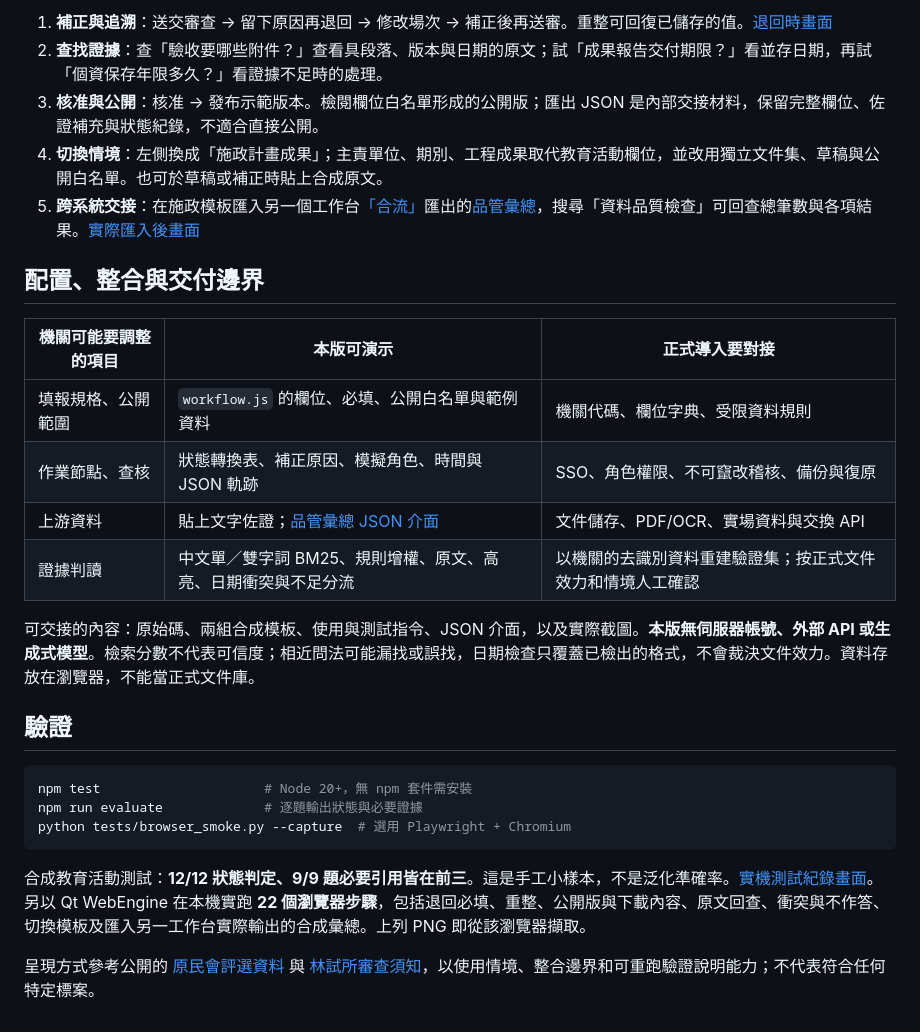
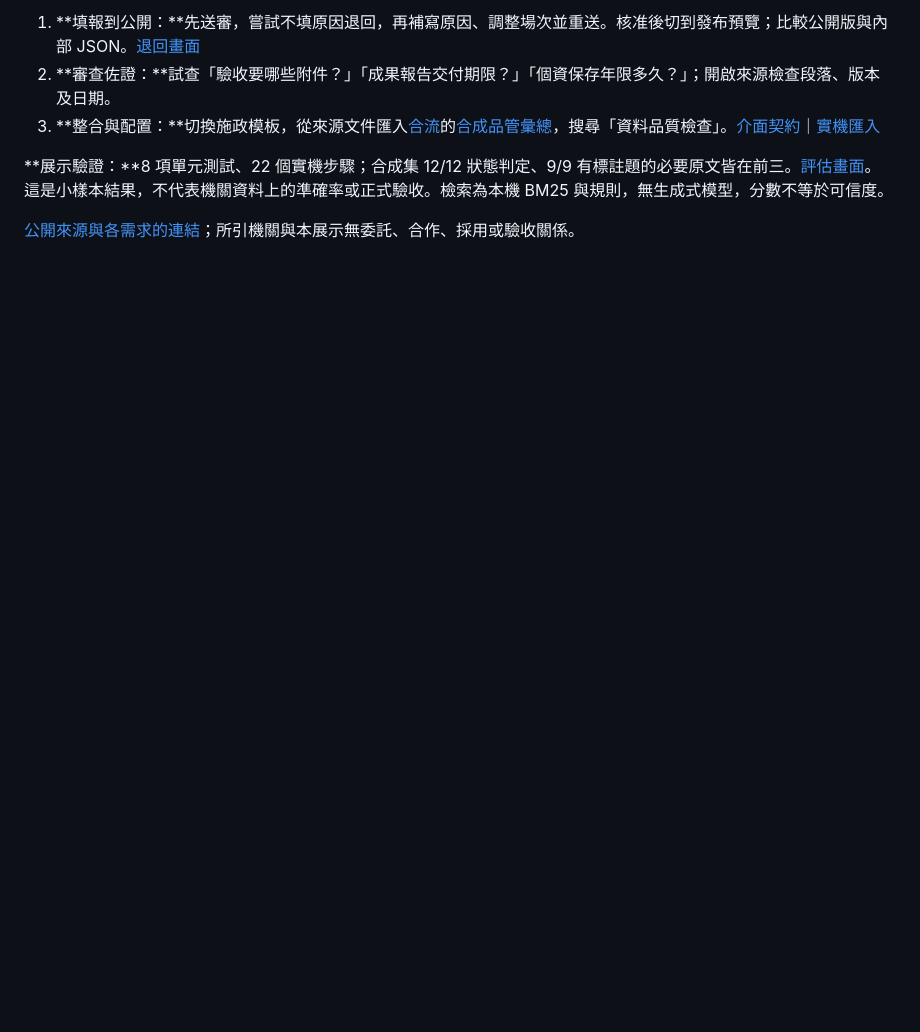
Before and after one commit to JWJProjects/report-evidence-ai, a Markdown page: README.md, the part around one of its changes. GitHub-like rendering; blank space fills up the shorter version.

````diff
--- a/README.md
+++ b/README.md
@@ -16,30 +32,9 @@ python3 -m http.server 8765 --bind 127.0.0.1
 ```
 
-1. **補正與追溯**：送交審查 → 留下原因再退回 → 修改場次 → 補正後再送審。重整可回復已儲存的值。[退回時畫面](assets/04-returned.png)
-2. **查找證據**：查「驗收要哪些附件？」查看具段落、版本與日期的原文；試「成果報告交付期限？」看並存日期，再試「個資保存年限多久？」看證據不足時的處理。
-3. **核准與公開**：核准 → 發布示範版本。檢閱欄位白名單形成的公開版；匯出 JSON 是內部交接材料，保留完整欄位、佐證補充與狀態紀錄，不適合直接公開。
-4. **切換情境**：左側換成「施政計畫成果」；主責單位、期別、工程成果取代教育活動欄位，並改用獨立文件集、草稿與公開白名單。也可於草稿或補正時貼上合成原文。
-5. **跨系統交接**：在施政模板匯入另一個工作台[「合流」](https://github.com/JWJProjects/public-data-quality-ai)匯出的[品管彙總](examples/qa-evidence.json)，搜尋「資料品質檢查」可回查總筆數與各項結果。[實際匯入後畫面](assets/06-integrated.png)
+1. **填報到公開：**先送審，嘗試不填原因退回，再補寫原因、調整場次並重送。核准後切到發布預覽；比較公開版與內部 JSON。[退回畫面](assets/04-returned.png)
+2. **審查佐證：**試查「驗收要哪些附件？」「成果報告交付期限？」「個資保存年限多久？」；開啟來源檢查段落、版本及日期。
+3. **整合與配置：**切換施政模板，從來源文件匯入[合流](https://github.com/JWJProjects/public-data-quality-ai)的[合成品管彙總](examples/qa-evidence.json)，搜尋「資料品質檢查」。[介面契約](INTEGRATION.md)｜[實機匯入](assets/06-integrated.png)
 
-## 配置、整合與交付邊界
+**展示驗證：**8 項單元測試、22 個實機步驟；合成集 12/12 狀態判定、9/9 有標註題的必要原文皆在前三。[評估畫面](assets/05-evaluation.png)。這是小樣本結果，不代表機關資料上的準確率或正式驗收。檢索為本機 BM25 與規則，無生成式模型，分數不等於可信度。
 
-| 機關可能要調整的項目 | 本版可演示 | 正式導入要對接 |
-| --- | --- | --- |
-| 填報規格、公開範圍 | `workflow.js` 的欄位、必填、公開白名單與範例資料 | 機關代碼、欄位字典、受限資料規則 |
-| 作業節點、查核 | 狀態轉換表、補正原因、模擬角色、時間與 JSON 軌跡 | SSO、角色權限、不可竄改稽核、備份與復原 |
-| 上游資料 | 貼上文字佐證；[品管彙總 JSON 介面](INTEGRATION.md) | 文件儲存、PDF/OCR、實場資料與交換 API |
-| 證據判讀 | 中文單／雙字詞 BM25、規則增權、原文、高亮、日期衝突與不足分流 | 以機關的去識別資料重建驗證集；按正式文件效力和情境人工確認 |
-
-可交接的內容：原始碼、兩組合成模板、使用與測試指令、JSON 介面，以及實際截圖。**本版無伺服器帳號、外部 API 或生成式模型**。檢索分數不代表可信度；相近問法可能漏找或誤找，日期檢查只覆蓋已檢出的格式，不會裁決文件效力。資料存放在瀏覽器，不能當正式文件庫。
-
-## 驗證
-
-```sh
-npm test                     # Node 20+，無 npm 套件需安裝
-npm run evaluate             # 逐題輸出狀態與必要證據
-python tests/browser_smoke.py --capture  # 選用 Playwright + Chromium
-```
-
-合成教育活動測試：**12/12 狀態判定、9/9 題必要引用皆在前三**。這是手工小樣本，不是泛化準確率。[實機測試紀錄畫面](assets/05-evaluation.png)。另以 Qt WebEngine 在本機實跑 **22 個瀏覽器步驟**，包括退回必填、重整、公開版與下載內容、原文回查、衝突與不作答、切換模板及匯入另一工作台實際輸出的合成彙總。上列 PNG 即從該瀏覽器擷取。
-
-呈現方式參考公開的 [原民會評選資料](https://www.cip.gov.tw/data/bid/202604/T-25631375.pdf?c=1F3AF1A79C1A38425E85BF3C0BF38120&fn=6E2132260E059F3FEF3398801A45C73C&s=C0DAF6E2A93658F9) 與 [林試所審查須知](https://www.tfrin.gov.tw/redirect_files.php?file_name=APlNxDCEL605wNc2DoWGEqualFWYKWcdnr1delQpQQz8XNl9ex&id=65728)，以使用情境、整合邊界和可重跑驗證說明能力；不代表符合任何特定標案。
+[公開來源與各需求的連結](docs/REQUIREMENTS.md#4-公開來源與本方案的關聯)；所引機關與本展示無委託、合作、採用或驗收關係。
````
Also changed, not shown: other parts of README.md (+22 -6 lines), docs/ACCEPTANCE.md (added, +28 -0 lines), docs/REQUIREMENTS.md (added, +53 -0 lines), assets/01-workflow.png, assets/02-conflict.png, assets/04-returned.png, 3 other files.
